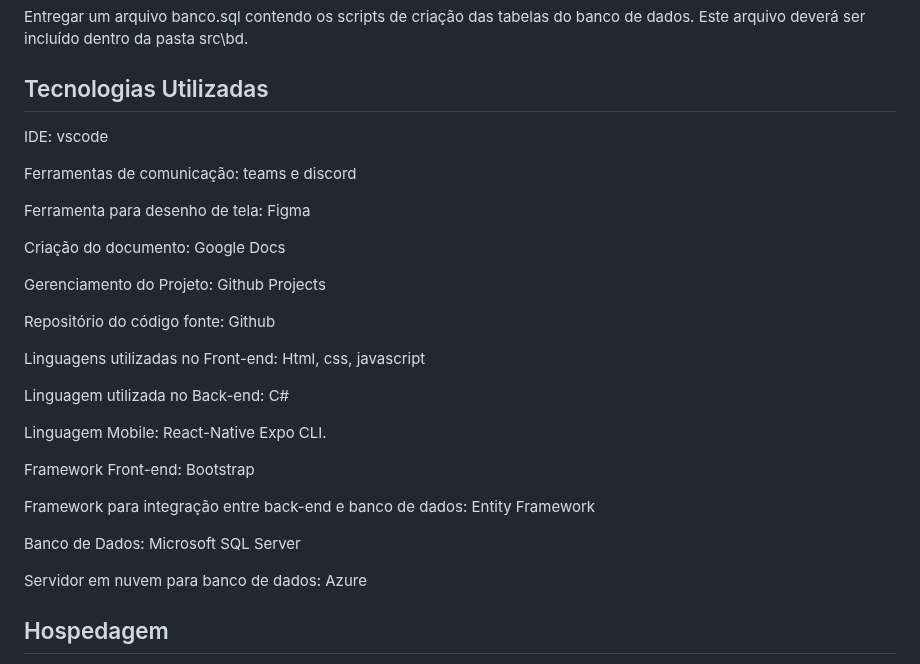
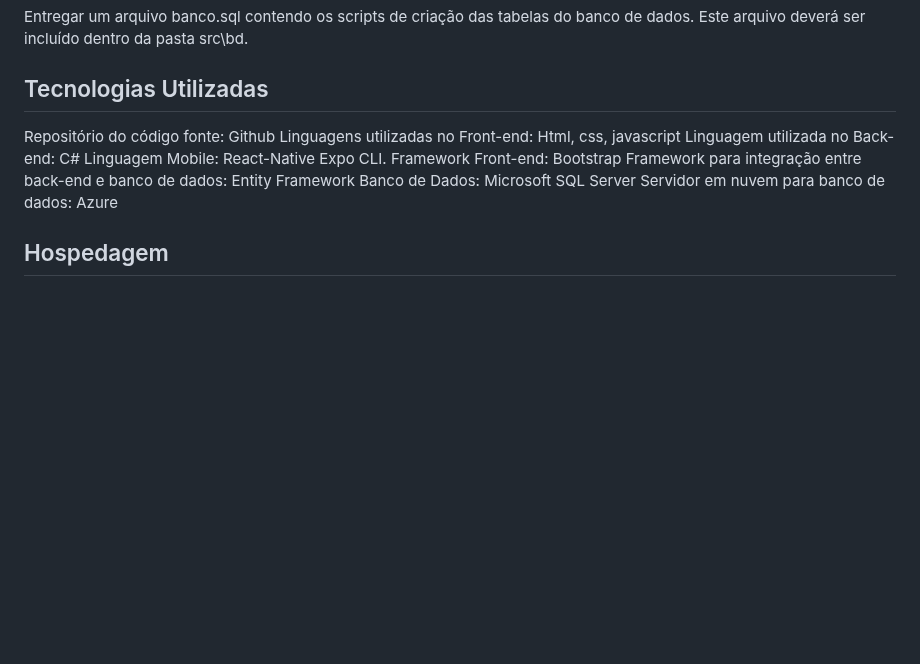
Before and after one commit to ICEI-PUC-Minas-PMV-ADS/pmv-ads-2023-2-e4-proj-infra-t1-pmv-ads-2023-2-e4-projtraveltrace, a Markdown page: docs/05-Arquitetura da Solução.md, the part around the change. GitHub-like rendering; blank space fills up the shorter version.

```diff
--- a/docs/05-Arquitetura da Solução.md
+++ b/docs/05-Arquitetura da Solução.md
@@ -34,30 +34,13 @@ Entregar um arquivo banco.sql contendo os scripts de criação das tabelas do ba
 
 ## Tecnologias Utilizadas
 
-IDE: vscode
-
-Ferramentas de comunicação: teams e discord
-
-Ferramenta para desenho de tela: Figma
-
-Criação do documento: Google Docs
-
-Gerenciamento do Projeto: Github Projects
-
 Repositório do código fonte: Github
-
 Linguagens utilizadas no Front-end: Html, css, javascript
-
 Linguagem utilizada no Back-end: C#
-
 Linguagem Mobile: React-Native Expo CLI.
-
 Framework Front-end: Bootstrap
-
 Framework para integração entre back-end e banco de dados: Entity Framework
-
 Banco de Dados: Microsoft SQL Server
-
 Servidor em nuvem para banco de dados: Azure
 
 ## Hospedagem
```
